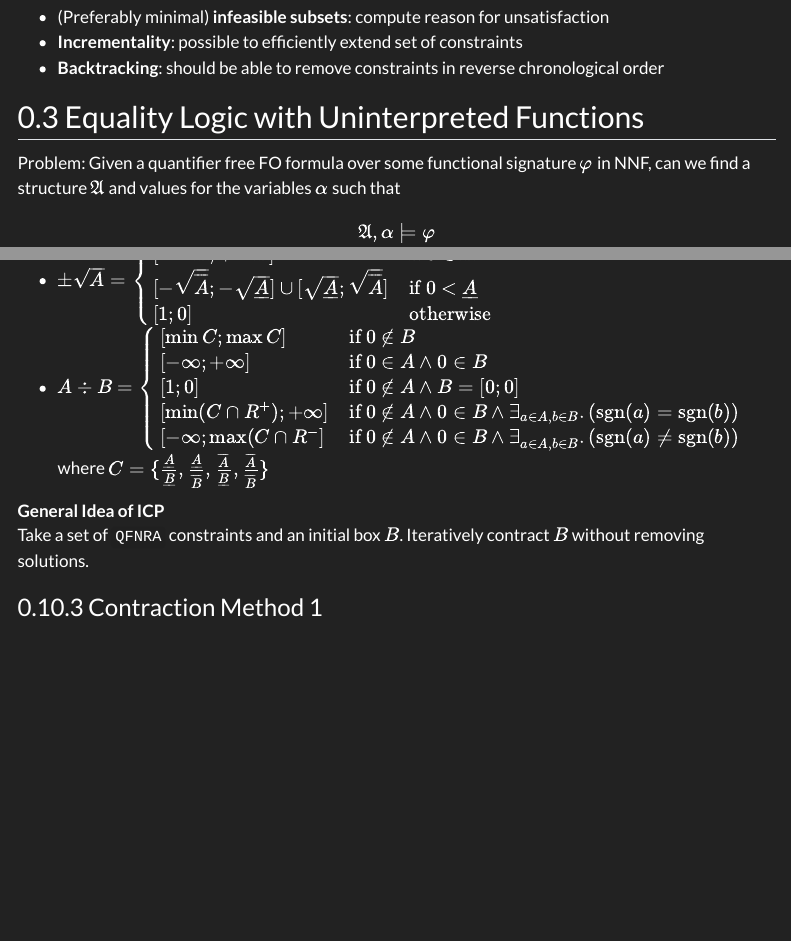
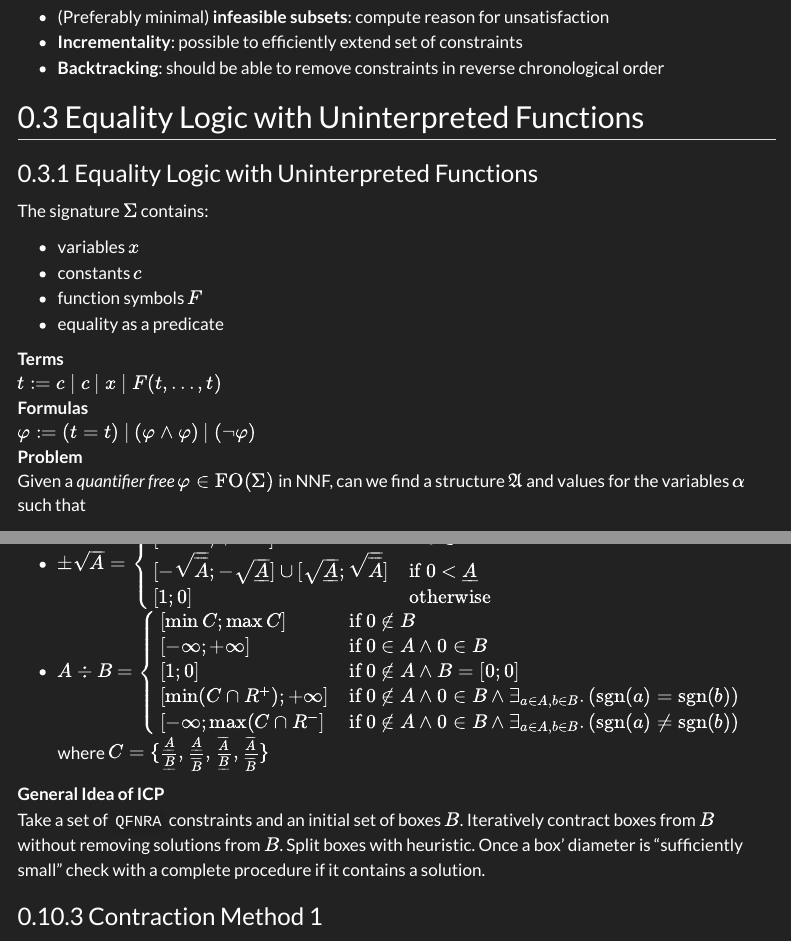
Before and after one commit to HarryGoatleaf/SAT-Zettel, a Quarto document (SAT-Zettel/SAT-Zettel.qmd): the page in a window 1100 px wide, from 8010 px down, and a second part further down, joined at a grey line. Rendered offline with R 4.5, knitr and Pandoc in place of Quarto, with nearby package versions; menus at the side of the page are left out.

Commit message:
small changes

```diff
--- a/SAT-Zettel/SAT-Zettel.qmd
+++ b/SAT-Zettel/SAT-Zettel.qmd
@@ -492,7 +493,33 @@ Requirements for theory solver in Less Lazy SMT Solving:
 * **Backtracking**: should be able to remove constraints in reverse chronological order
 
 ## Equality Logic with Uninterpreted Functions
-Problem:
-Given a quantifier free FO formula over some functional signature $\phi$ in NNF,
-can we find a structure $\mathfrak{A}$ and values for the variables $\alpha$ such that
-$$ \mathfrak{A}, \alpha \models \phi$$
+
+::: {#def-wq+uf}
+### Equality Logic with Uninterpreted Functions
+
+The signature $\Sigma$ contains:
+
+* variables $x$
+* constants $c$
+* function symbols $F$
+* equality as a predicate
+
+Terms
+: $t := c \ | \ c \ | \ x \ | \ F(t,...,t)$
+
+Formulas
+: $\phi := (t=t) \ | \ (\phi \land \phi) \ | \ (\neg \phi)$
+<!--
+\begin{tabular}{ccccccc}
+Term: $t$       & $=$ & $c$     & | & $x$               & | & $F(t,...,t)$ \\
+Formula: $\phi$ & $=$ & $(t=t)$ & | & $(\phi \land \phi)$ & | & $(\neg \phi)$
+\end{tabular}
+| Terms:    | $t$    | $=$ | $c$   | $x$               | $F(t,...,t)$  |
+|:---------:|:------:|:---:|:-----:|:-----------------:|:-------------:|
+| Terms:    | $t$    | $=$ | $c$   | $x$               | $F(t,...,t)$  |
+| Formulas: | $\phi$ | $=$ | $(t=t)$ | $(\phi \land \phi)$ | $(\neg \phi)$ |
+-->
+
+Problem
+: Given a *quantifier free* $\phi \in \FO (\Sigma)$ in NNF,
+  can we find a structure $\mathfrak{A}$ and values for the variables $\alpha$ such that
@@ -797,8 +826,10 @@ This means that:
   $C = \{\frac{\lA}{\lB}, \frac{\lA}{\uB}, \frac{\uA}{\lB}, \frac{\uA}{\uB}\}$
 
 General Idea of ICP
-: Take a set of `QFNRA` constraints and an initial box $B$.
-  Iteratively contract $B$ without removing solutions.
+: Take a set of `QFNRA` constraints and an initial set of boxes $B$.
+  Iteratively contract boxes from $B$ without removing solutions from $B$.
+  Split boxes with heuristic.
+  Once a box' diameter is "sufficiently small" check with a complete procedure if it contains a solution.
 
 ### Contraction Method 1
 
```
Also changed, not shown: SAT-Zettel/SAT-Zettel.qmd (13 more changed lines).
